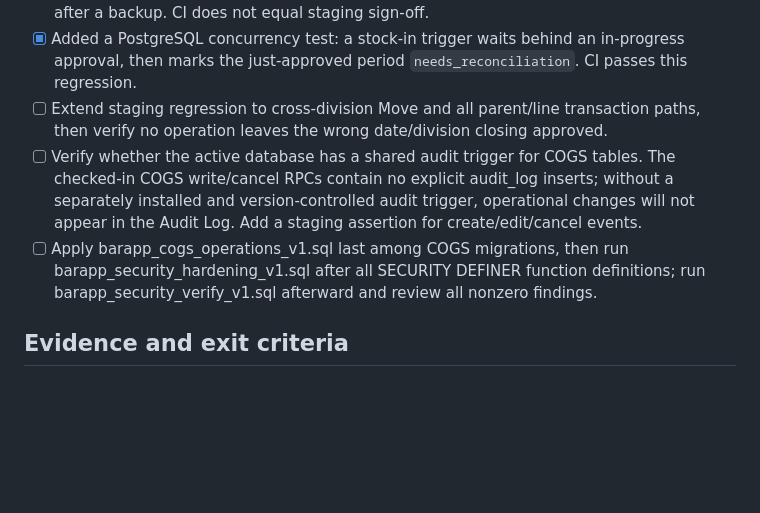
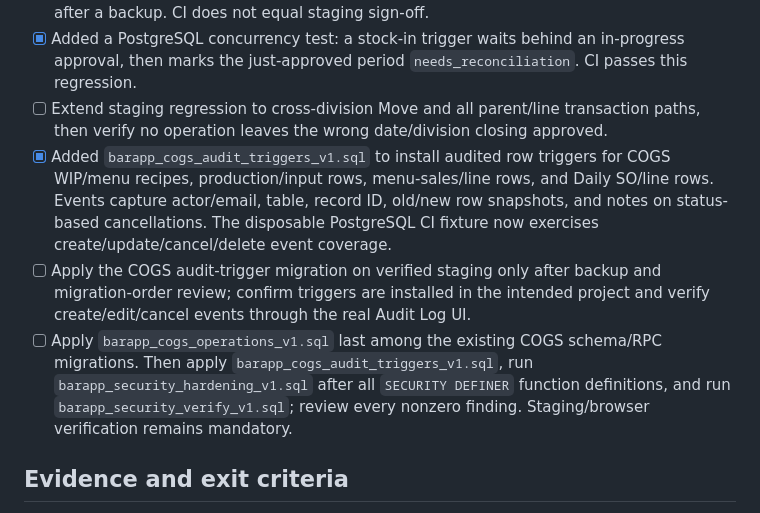
Before and after one commit to ahmadpajarpirmansah099-droid/Barapp, a Markdown page: BARAPP_STAGING_SMOKE_TEST_V1.md, the part around the change. Drawn GitHub-style; blank space fills up the shorter version.

Commit message:
Document COGS audit-trigger migration and staging gate

```diff
--- a/BARAPP_STAGING_SMOKE_TEST_V1.md
+++ b/BARAPP_STAGING_SMOKE_TEST_V1.md
@@ -76,8 +76,9 @@ Status: prepared for the draft PR; not yet executed against a verified staging p
 - [ ] Compare this migration to active database behavior and run it on verified staging only after a backup. CI does not equal staging sign-off.
 - [x] Added a PostgreSQL concurrency test: a stock-in trigger waits behind an in-progress approval, then marks the just-approved period `needs_reconciliation`. CI passes this regression.
 - [ ] Extend staging regression to cross-division Move and all parent/line transaction paths, then verify no operation leaves the wrong date/division closing approved.
-- [ ] Verify whether the active database has a shared audit trigger for COGS tables. The checked-in COGS write/cancel RPCs contain no explicit audit_log inserts; without a separately installed and version-controlled audit trigger, operational changes will not appear in the Audit Log. Add a staging assertion for create/edit/cancel events.
-- [ ] Apply barapp_cogs_operations_v1.sql last among COGS migrations, then run barapp_security_hardening_v1.sql after all SECURITY DEFINER function definitions; run barapp_security_verify_v1.sql afterward and review all nonzero findings.
+- [x] Added `barapp_cogs_audit_triggers_v1.sql` to install audited row triggers for COGS WIP/menu recipes, production/input rows, menu-sales/line rows, and Daily SO/line rows. Events capture actor/email, table, record ID, old/new row snapshots, and notes on status-based cancellations. The disposable PostgreSQL CI fixture now exercises create/update/cancel/delete event coverage.
+- [ ] Apply the COGS audit-trigger migration on verified staging only after backup and migration-order review; confirm triggers are installed in the intended project and verify create/edit/cancel events through the real Audit Log UI.
+- [ ] Apply `barapp_cogs_operations_v1.sql` last among the existing COGS schema/RPC migrations. Then apply `barapp_cogs_audit_triggers_v1.sql`, run `barapp_security_hardening_v1.sql` after all `SECURITY DEFINER` function definitions, and run `barapp_security_verify_v1.sql`; review every nonzero finding. Staging/browser verification remains mandatory.
 
 ## Evidence and exit criteria
 - [ ] Capture sanitized screenshots for each failed/passed critical flow.
```
